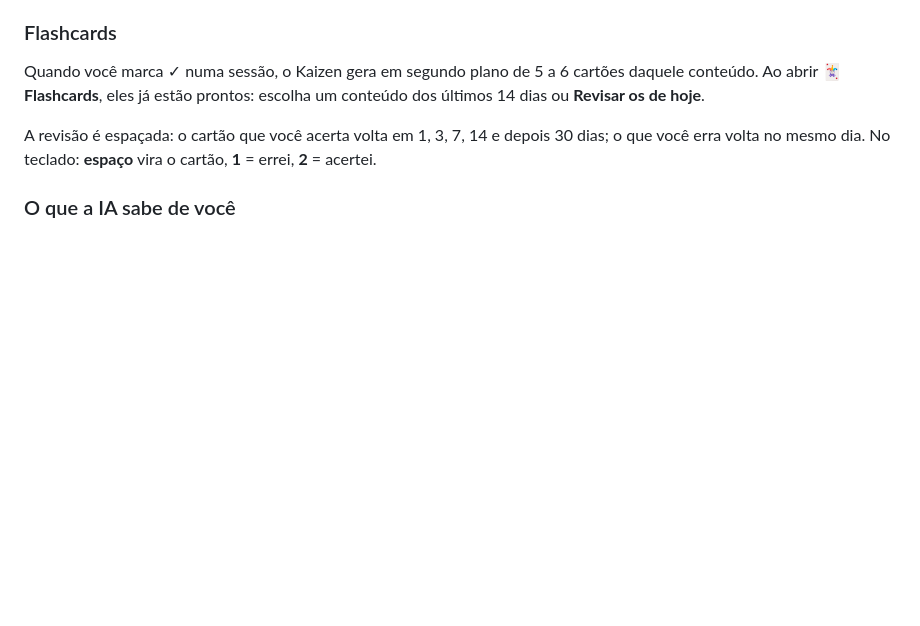
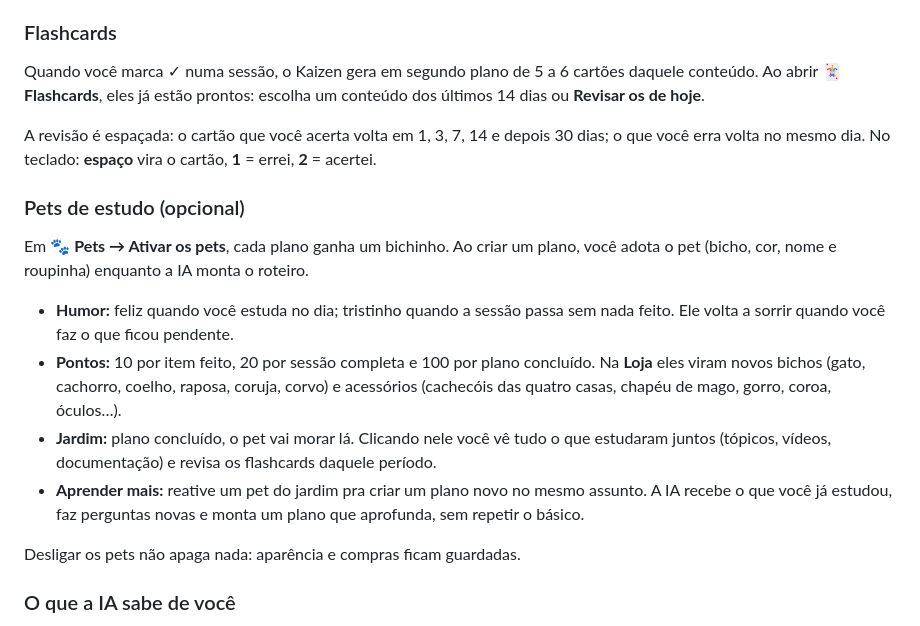
Before and after one commit to Cabrly/kaizen, a Markdown page: docs/GUIA.md, the part around the change. Drawn GitHub-style; blank space fills up the shorter version.

```diff
--- a/docs/GUIA.md
+++ b/docs/GUIA.md
@@ -188,6 +188,27 @@ A revisão é espaçada: o cartão que você acerta volta em 1, 3, 7, 14 e depoi
 30 dias; o que você erra volta no mesmo dia. No teclado: **espaço** vira o
 cartão, **1** = errei, **2** = acertei.
 
+### Pets de estudo (opcional)
+
+Em **🐾 Pets → Ativar os pets**, cada plano ganha um bichinho. Ao criar um
+plano, você adota o pet (bicho, cor, nome e roupinha) enquanto a IA monta o
+roteiro.
+
+- **Humor:** feliz quando você estuda no dia; tristinho quando a sessão passa
+  sem nada feito. Ele volta a sorrir quando você faz o que ficou pendente.
+- **Pontos:** 10 por item feito, 20 por sessão completa e 100 por plano
+  concluído. Na **Loja** eles viram novos bichos (gato, cachorro, coelho,
+  raposa, coruja, corvo) e acessórios (cachecóis das quatro casas, chapéu de
+  mago, gorro, coroa, óculos…).
+- **Jardim:** plano concluído, o pet vai morar lá. Clicando nele você vê tudo
+  o que estudaram juntos (tópicos, vídeos, documentação) e revisa os
+  flashcards daquele período.
+- **Aprender mais:** reative um pet do jardim pra criar um plano novo no mesmo
+  assunto. A IA recebe o que você já estudou, faz perguntas novas e monta um
+  plano que aprofunda, sem repetir o básico.
+
+Desligar os pets não apaga nada: aparência e compras ficam guardadas.
+
 ### O que a IA sabe de você
 
 O Kaizen monta sozinho um resumo do seu progresso: o que você contou ao criar
```
Also changed, not shown: README.md (+1 -0 lines).
